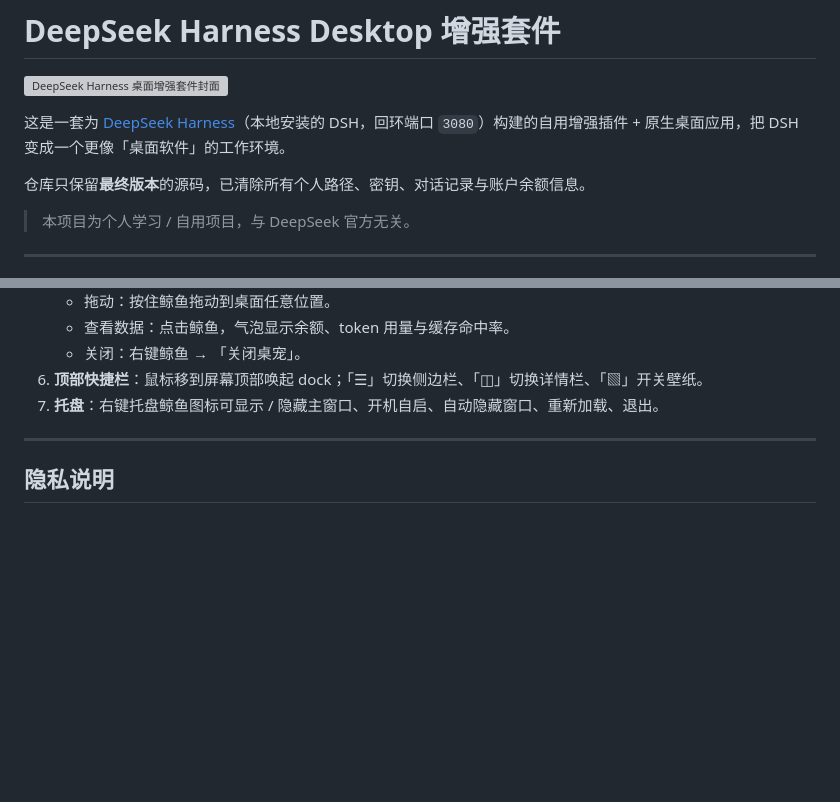
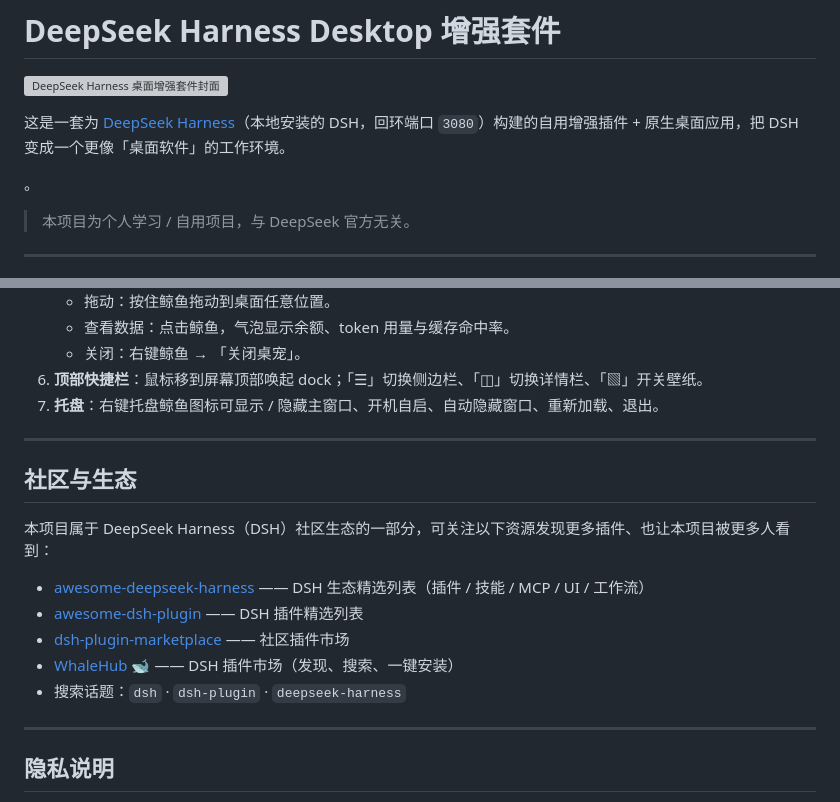
Before and after one commit to z-time-007/DSH-desktop, a Markdown page: README.md, 2 parts joined by grey strips. Drawn GitHub-style; blank space fills up the shorter version; grey boxes are pictures that could not be loaded.

Commit message:
文档：增加「社区与生态」小节

```diff
--- a/README.md
+++ b/README.md
@@ -4,7 +4,7 @@
 
 这是一套为 [DeepSeek Harness](https://www.deepseek.com)（本地安装的 DSH，回环端口 `3080`）构建的自用增强插件 + 原生桌面应用，把 DSH 变成一个更像「桌面软件」的工作环境。
 
-仓库只保留**最终版本**的源码，已清除所有个人路径、密钥、对话记录与账户余额信息。
+。
 
 > 本项目为个人学习 / 自用项目，与 DeepSeek 官方无关。
 
@@ -127,6 +127,18 @@ powershell -NoProfile -ExecutionPolicy Bypass -File D:\path\to\dsh-plugins\deskt
 
 ---
 
+## 社区与生态
+
+本项目属于 DeepSeek Harness（DSH）社区生态的一部分，可关注以下资源发现更多插件、也让本项目被更多人看到：
+
+- [awesome-deepseek-harness](https://github.com/Dominic789654/awesome-deepseek-harness) —— DSH 生态精选列表（插件 / 技能 / MCP / UI / 工作流）
+- [awesome-dsh-plugin](https://github.com/beancookie/awesome-dsh-plugin) —— DSH 插件精选列表
+- [dsh-plugin-marketplace](https://github.com/YELEBAI/dsh-plugin-marketplace) —— 社区插件市场
+- [WhaleHub 🐋](https://github.com/vvlife/whalehub-dsh) —— DSH 插件市场（发现、搜索、一键安装）
+- 搜索话题：`dsh` · `dsh-plugin` · `deepseek-harness`
+
+---
+
 ## 隐私说明
 
 - 本仓库**不含**任何对话记录、账户余额、真实 API 密钥或机器特定的绝对路径。
```
